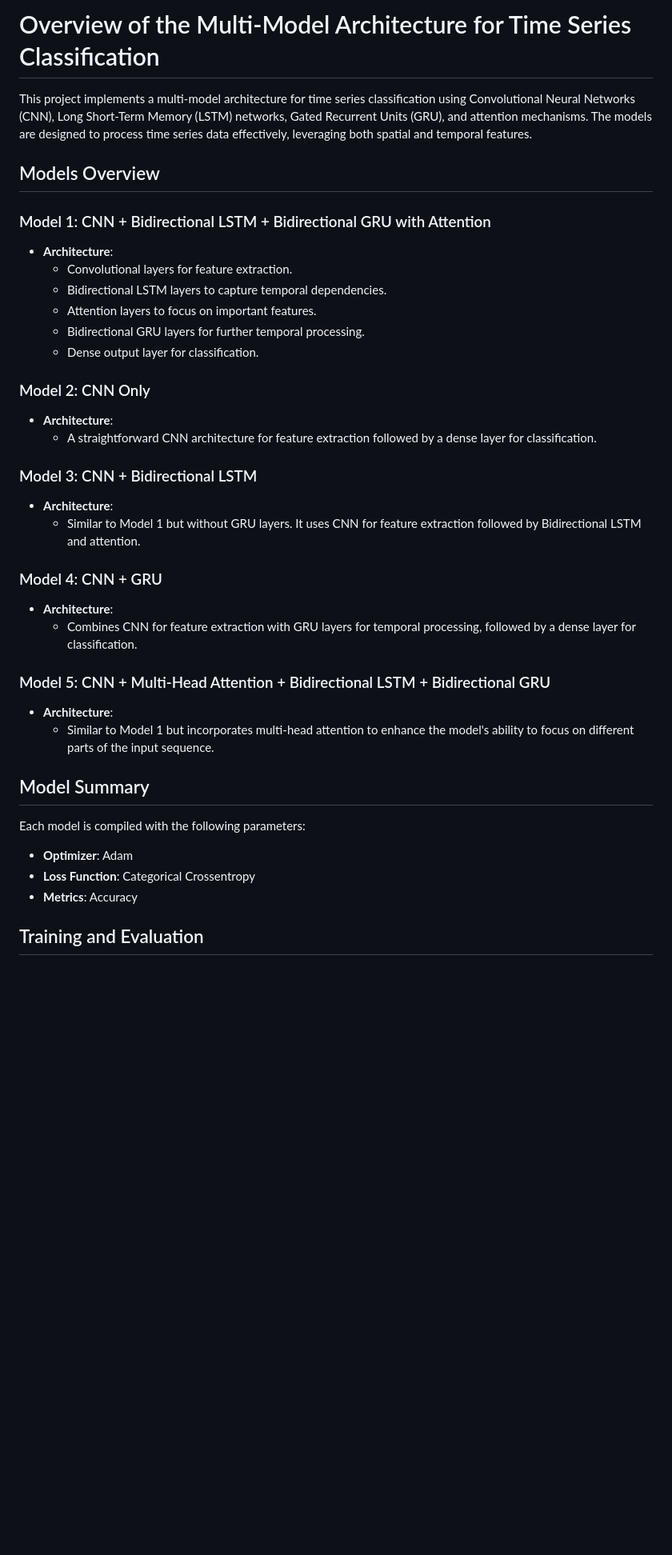
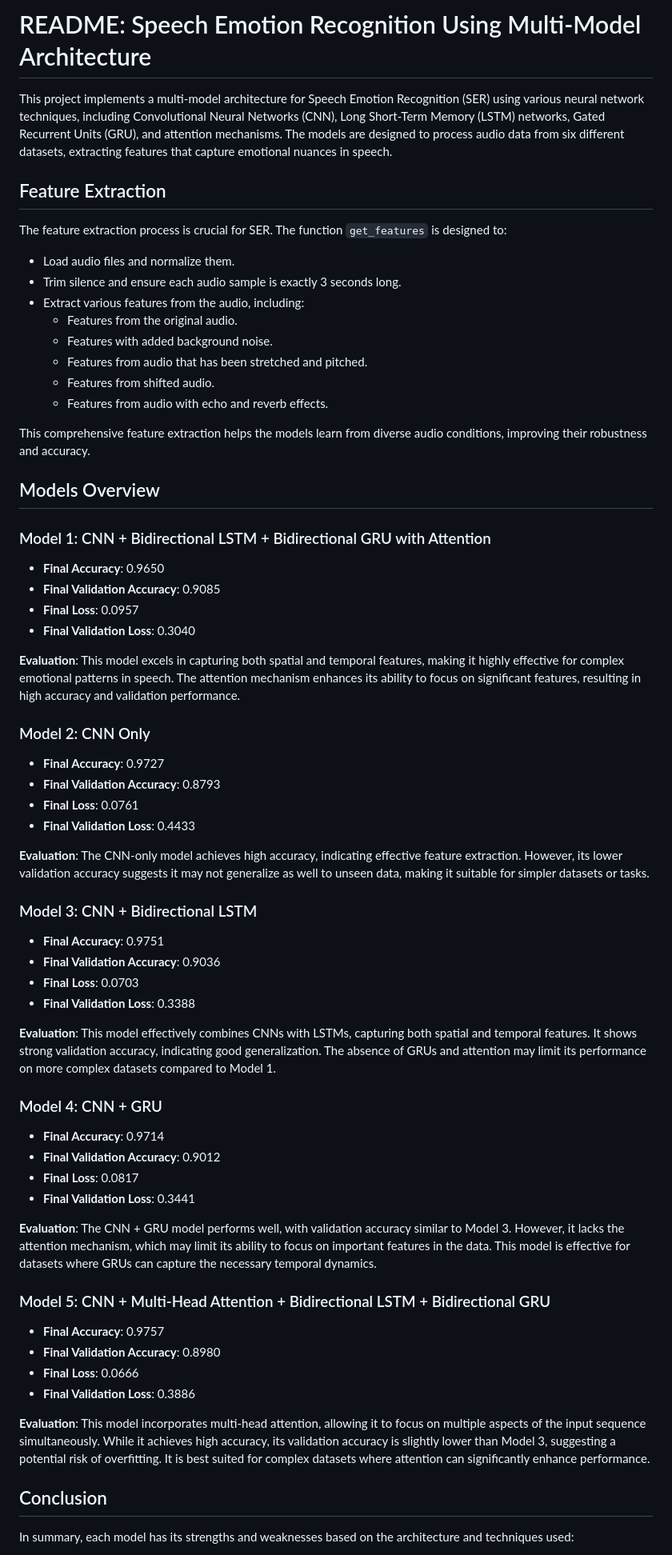
Before and after one commit to StephenJudeD/Speech-Emotion-Recognition-with-LLM-Interpretation, a Markdown page: README.md, the part around one of its changes. Shown at 80% size. Rendered like a GitHub page; blank space fills up the shorter version.

```diff
--- a/README.md
+++ b/README.md
@@ -1,39 +1,69 @@
-# Overview of the Multi-Model Architecture for Time Series Classification
+# README: Speech Emotion Recognition Using Multi-Model Architecture
 
-This project implements a multi-model architecture for time series classification using Convolutional Neural Networks (CNN), Long Short-Term Memory (LSTM) networks, Gated Recurrent Units (GRU), and attention mechanisms. The models are designed to process time series data effectively, leveraging both spatial and temporal features.
+This project implements a multi-model architecture for Speech Emotion Recognition (SER) using various neural network techniques, including Convolutional Neural Networks (CNN), Long Short-Term Memory (LSTM) networks, Gated Recurrent Units (GRU), and attention mechanisms. The models are designed to process audio data from six different datasets, extracting features that capture emotional nuances in speech.
+
+## Feature Extraction
+
+The feature extraction process is crucial for SER. The function `get_features` is designed to:
+- Load audio files and normalize them.
+- Trim silence and ensure each audio sample is exactly 3 seconds long.
+- Extract various features from the audio, including:
+  - Features from the original audio.
+  - Features with added background noise.
+  - Features from audio that has been stretched and pitched.
+  - Features from shifted audio.
+  - Features from audio with echo and reverb effects.
+
+This comprehensive feature extraction helps the models learn from diverse audio conditions, improving their robustness and accuracy.
 
 ## Models Overview
 
 ### Model 1: CNN + Bidirectional LSTM + Bidirectional GRU with Attention
-- **Architecture**:
-  - Convolutional layers for feature extraction.
-  - Bidirectional LSTM layers to capture temporal dependencies.
-  - Attention layers to focus on important features.
-  - Bidirectional GRU layers for further temporal processing.
-  - Dense output layer for classification.
+- **Final Accuracy**: 0.9650
+- **Final Validation Accuracy**: 0.9085
+- **Final Loss**: 0.0957
+- **Final Validation Loss**: 0.3040
+
+**Evaluation**:
+This model excels in capturing both spatial and temporal features, making it highly effective for complex emotional patterns in speech. The attention mechanism enhances its ability to focus on significant features, resulting in high accuracy and validation performance.
 
 ### Model 2: CNN Only
-- **Architecture**:
-  - A straightforward CNN architecture for feature extraction followed by a dense layer for classification.
+- **Final Accuracy**: 0.9727
+- **Final Validation Accuracy**: 0.8793
+- **Final Loss**: 0.0761
+- **Final Validation Loss**: 0.4433
+
+**Evaluation**:
+The CNN-only model achieves high accuracy, indicating effective feature extraction. However, its lower validation accuracy suggests it may not generalize as well to unseen data, making it suitable for simpler datasets or tasks.
 
 ### Model 3: CNN + Bidirectional LSTM
-- **Architecture**:
-  - Similar to Model 1 but without GRU layers. It uses CNN for feature extraction followed by Bidirectional LSTM and attention.
+- **Final Accuracy**: 0.9751
+- **Final Validation Accuracy**: 0.9036
+- **Final Loss**: 0.0703
+- **Final Validation Loss**: 0.3388
+
+**Evaluation**:
+This model effectively combines CNNs with LSTMs, capturing both spatial and temporal features. It shows strong validation accuracy, indicating good generalization. The absence of GRUs and attention may limit its performance on more complex datasets compared to Model 1.
 
 ### Model 4: CNN + GRU
-- **Architecture**:
-  - Combines CNN for feature extraction with GRU layers for temporal processing, followed by a dense layer for classification.
+- **Final Accuracy**: 0.9714
+- **Final Validation Accuracy**: 0.9012
+- **Final Loss**: 0.0817
+- **Final Validation Loss**: 0.3441
+
+**Evaluation**:
+The CNN + GRU model performs well, with validation accuracy similar to Model 3. However, it lacks the attention mechanism, which may limit its ability to focus on important features in the data. This model is effective for datasets where GRUs can capture the necessary temporal dynamics.
 
 ### Model 5: CNN + Multi-Head Attention + Bidirectional LSTM + Bidirectional GRU
-- **Architecture**:
-  - Similar to Model 1 but incorporates multi-head attention to enhance the model's ability to focus on different parts of the input sequence.
+- **Final Accuracy**: 0.9757
+- **Final Validation Accuracy**: 0.8980
+- **Final Loss**: 0.0666
+- **Final Validation Loss**: 0.3886
 
-## Model Summary
+**Evaluation**:
+This model incorporates multi-head attention, allowing it to focus on multiple aspects of the input sequence simultaneously. While it achieves high accuracy, its validation accuracy is slightly lower than Model 3, suggesting a potential risk of overfitting. It is best suited for complex datasets where attention can significantly enhance performance.
 
-Each model is compiled with the following parameters:
-- **Optimizer**: Adam
-- **Loss Function**: Categorical Crossentropy
-- **Metrics**: Accuracy
+## Conclusion
 
-## Training and Evaluation
+In summary, each model has its strengths and weaknesses based on the architecture and techniques used:
 
```
Also changed, not shown: other parts of README.md (+8 -41 lines).
